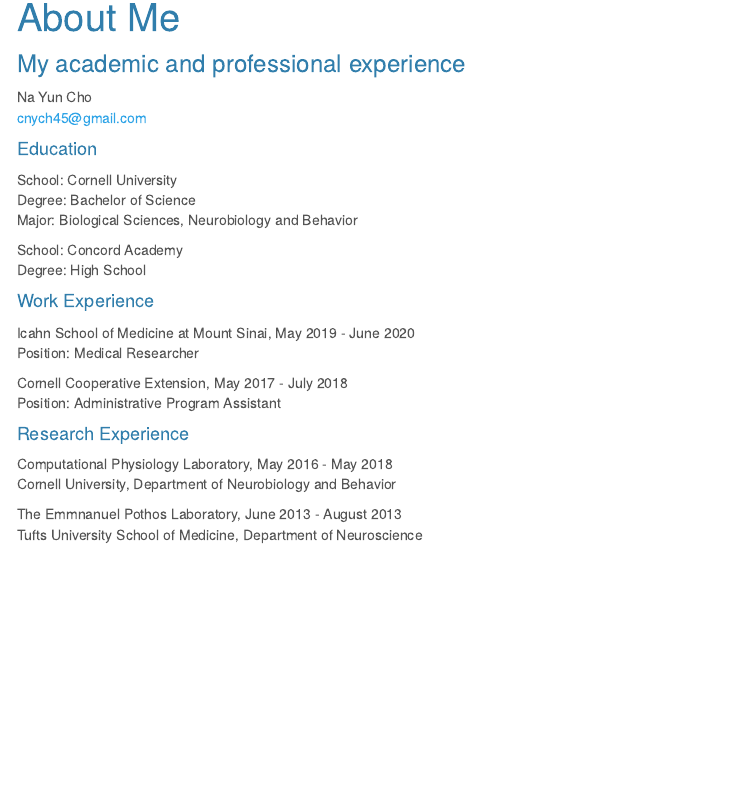
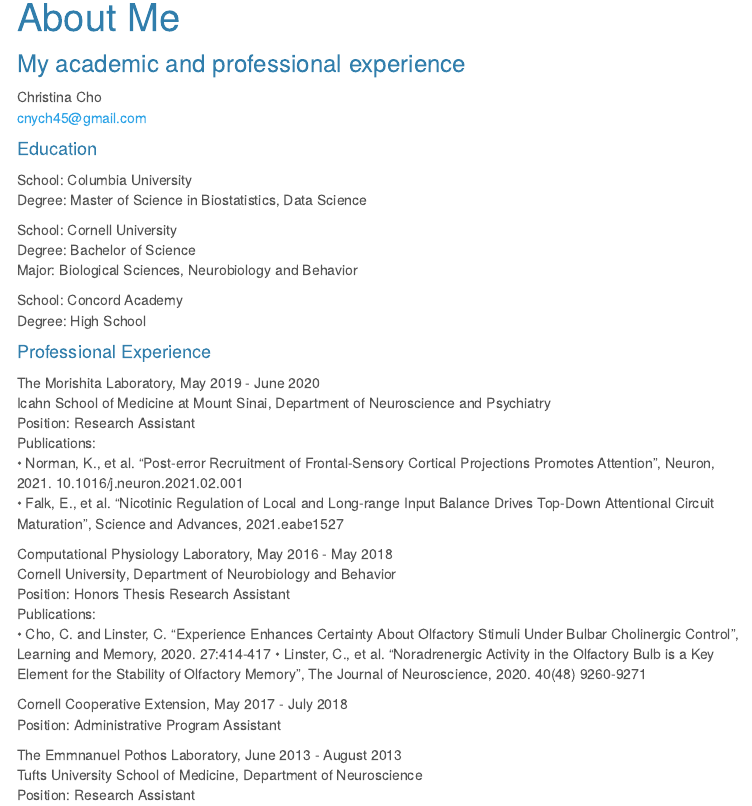
Before and after one commit to chonieny/chonieny.github.io, an R Markdown document (about.Rmd): the page in a window 1100 px wide, from 80 px down. The pictures show the output file about.html that the author committed with the source, opened offline; library style sheets and scripts come from the installed R packages; menus at the side of the page are left out.

Commit message:
updated about me page

```diff
--- a/about.Rmd
+++ b/about.Rmd
@@ -9,30 +9,38 @@
 
 ### My academic and professional experience
 
-Na Yun Cho<br/>
+Christina Cho<br/>
 cnych45@gmail.com
 
 
 #### Education
+School: Columbia University<br/> Degree: Master of Science in Biostatistics, Data Science
+
 School: Cornell University<br/> Degree: Bachelor of Science<br/> Major: Biological Sciences, Neurobiology and Behavior
-
 
 School: Concord Academy<br/> Degree: High School
 
-#### Work Experience
-Icahn School of Medicine at Mount Sinai, May 2019 - June 2020<br/>
-Position: Medical Researcher
+#### Professional Experience
+The Morishita Laboratory, May 2019 - June 2020<br/>
+Icahn School of Medicine at Mount Sinai, Department of Neuroscience and Psychiatry<br/>
+Position: Research Assistant<br/>
+Publications:<br/>
+•	Norman, K., et al. “Post-error Recruitment of Frontal-Sensory Cortical Projections Promotes Attention”, Neuron, 2021. 10.1016/j.neuron.2021.02.001<br/>
+•	Falk, E., et al. “Nicotinic Regulation of Local and Long-range Input Balance Drives Top-Down Attentional Circuit Maturation”, Science and Advances, 2021.eabe1527<br/>
+
+
+Computational Physiology Laboratory, May 2016 - May 2018<br/>
+Cornell University, Department of Neurobiology and Behavior<br/>
+Position: Honors Thesis Research Assistant<br/>
+Publications:<br/>
+•	Cho, C. and Linster, C. “Experience Enhances Certainty About Olfactory Stimuli Under Bulbar Cholinergic Control”, Learning and Memory, 2020. 27:414-417
+•	Linster, C., et al. “Noradrenergic Activity in the Olfactory Bulb is a Key Element for the Stability of Olfactory Memory”, The Journal of Neuroscience, 2020. 40(48) 9260-9271<br/>
 
 
 Cornell Cooperative Extension, May 2017 - July 2018<br/>
-Position: Administrative Program Assistant
-
-
-#### Research Experience
-
-Computational Physiology Laboratory, May 2016 - May 2018<br/>
-Cornell University, Department of Neurobiology and Behavior
+Position: Administrative Program Assistant<br/>
 
 
 The Emmnanuel Pothos Laboratory, June 2013 - August 2013<br/>
-Tufts University School of Medicine, Department of Neuroscience
+Tufts University School of Medicine, Department of Neuroscience<br/>
+Position: Research Assistant
```
Also changed, not shown: _site.yml (line endings or trailing spaces), about.html, dashboard.Rmd (line endings or trailing spaces), dashboard.html, index.Rmd (line endings or trailing spaces), index.html, plotly.Rmd (line endings or trailing spaces), plotly.html, 5 other files.
